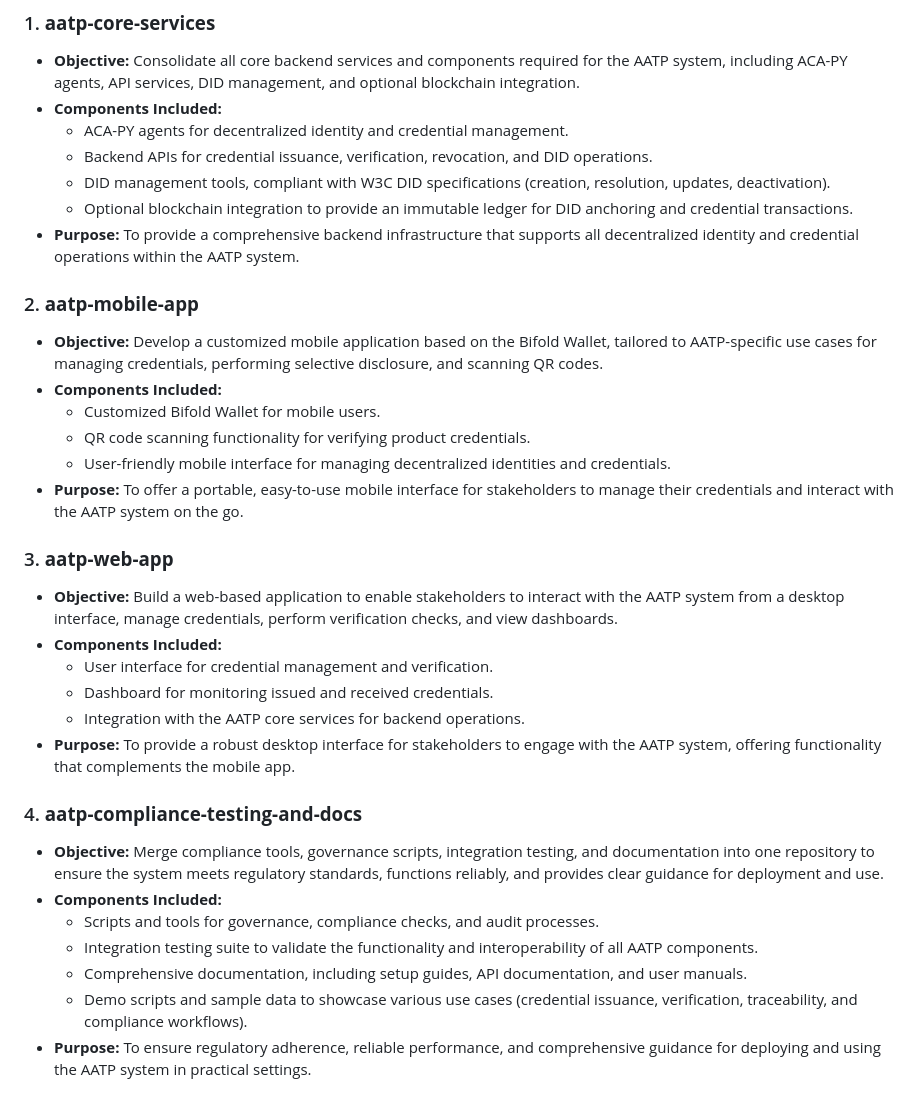
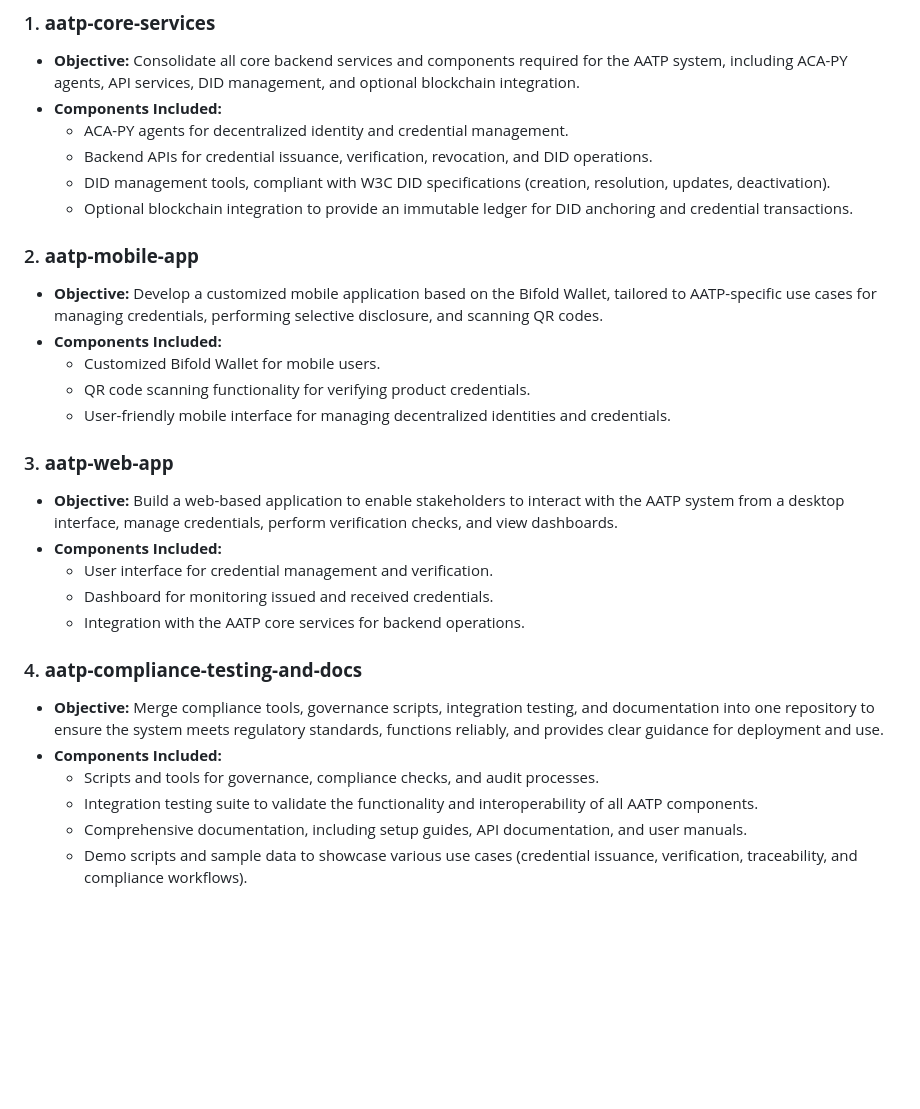
Before and after one commit to knaidufj/agri-passport-design, a Markdown page: iteration-2.md, the part around the change. Drawn GitHub-style; blank space fills up the shorter version.

Commit message:
remove redundant portions

```diff
--- a/iteration-2.md
+++ b/iteration-2.md
@@ -256,7 +256,6 @@
      - Backend APIs for credential issuance, verification, revocation, and DID operations.
      - DID management tools, compliant with W3C DID specifications (creation, resolution, updates, deactivation).
      - Optional blockchain integration to provide an immutable ledger for DID anchoring and credential transactions.
-   - **Purpose:** To provide a comprehensive backend infrastructure that supports all decentralized identity and credential operations within the AATP system.
 
 ### 2. **aatp-mobile-app**
    - **Objective:** Develop a customized mobile application based on the Bifold Wallet, tailored to AATP-specific use cases for managing credentials, performing selective disclosure, and scanning QR codes.
@@ -264,7 +263,6 @@
      - Customized Bifold Wallet for mobile users.
      - QR code scanning functionality for verifying product credentials.
      - User-friendly mobile interface for managing decentralized identities and credentials.
-   - **Purpose:** To offer a portable, easy-to-use mobile interface for stakeholders to manage their credentials and interact with the AATP system on the go.
 
 ### 3. **aatp-web-app**
    - **Objective:** Build a web-based application to enable stakeholders to interact with the AATP system from a desktop interface, manage credentials, perform verification checks, and view dashboards.
@@ -272,7 +270,6 @@
      - User interface for credential management and verification.
      - Dashboard for monitoring issued and received credentials.
      - Integration with the AATP core services for backend operations.
-   - **Purpose:** To provide a robust desktop interface for stakeholders to engage with the AATP system, offering functionality that complements the mobile app.
 
 ### 4. **aatp-compliance-testing-and-docs**
    - **Objective:** Merge compliance tools, governance scripts, integration testing, and documentation into one repository to ensure the system meets regulatory standards, functions reliably, and provides clear guidance for deployment and use.
@@ -281,4 +278,3 @@
      - Integration testing suite to validate the functionality and interoperability of all AATP components.
      - Comprehensive documentation, including setup guides, API documentation, and user manuals.
      - Demo scripts and sample data to showcase various use cases (credential issuance, verification, traceability, and compliance workflows).
-   - **Purpose:** To ensure regulatory adherence, reliable performance, and comprehensive guidance for deploying and using the AATP system in practical settings.
```
